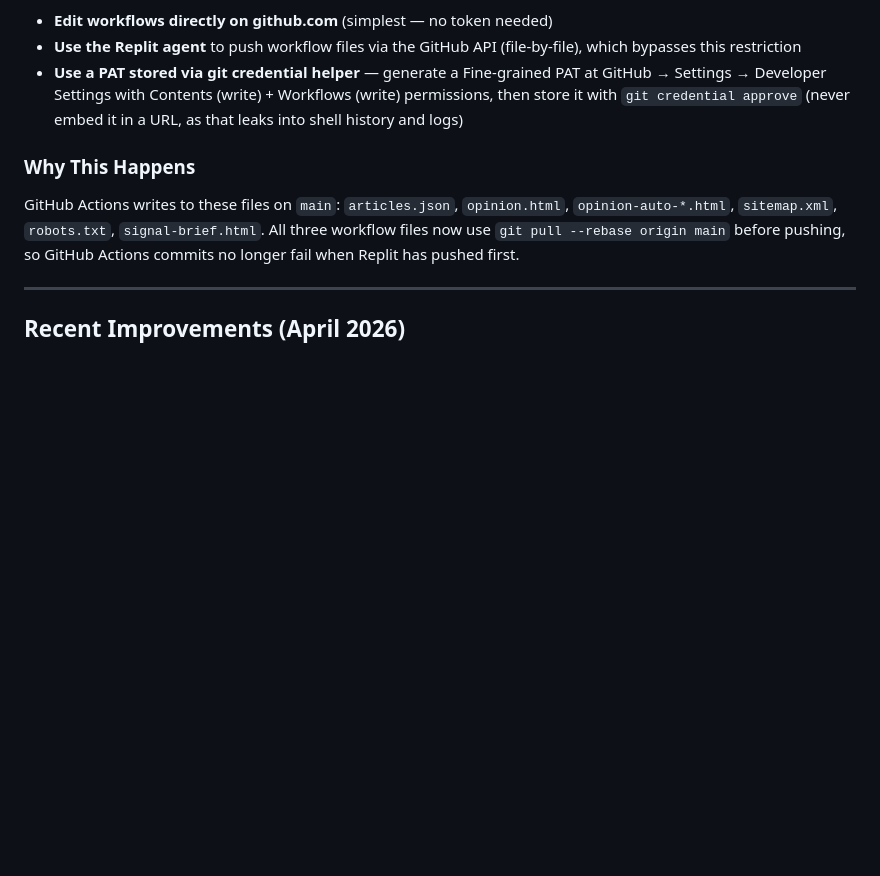
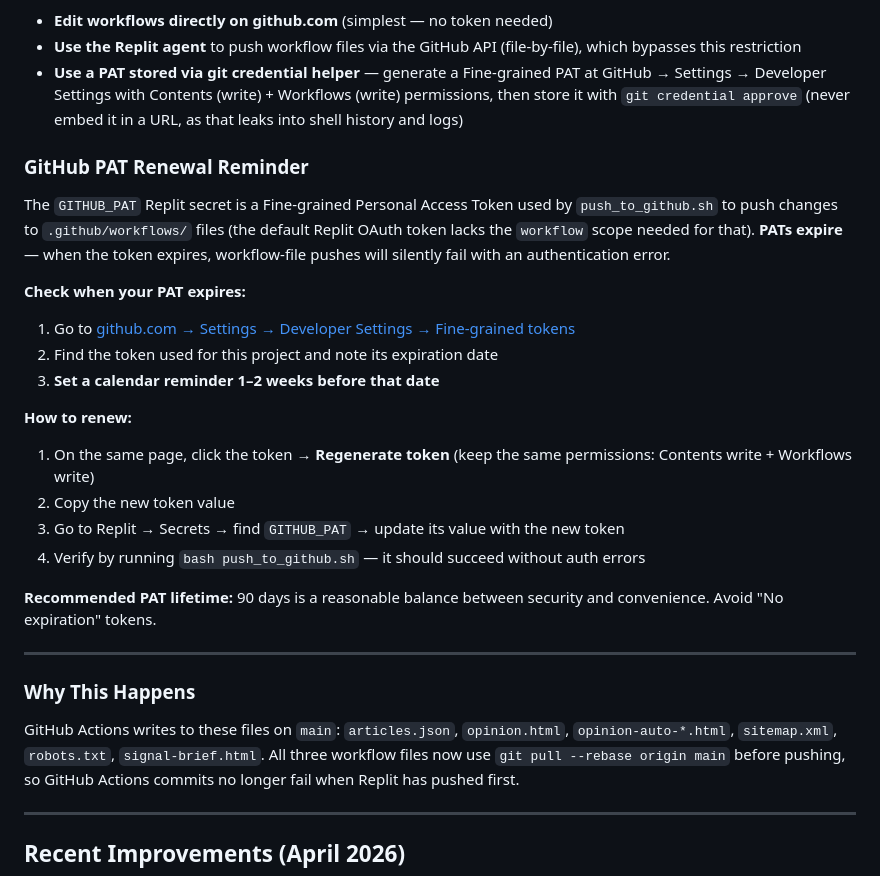
Before and after one commit to ayye79-wq/HornUpdates, a Markdown page: replit.md, the part around the change. GitHub-like rendering; blank space fills up the shorter version.

Commit message:
Add GitHub PAT renewal reminder to replit.md
Task: Set a reminder to renew the GitHub token before it expires

The GITHUB_PAT Replit secret (used by push_to_github.sh to push
.github/workflows/ files) is a Fine-grained PAT that expires. When it
expires, workflow-file pushes silently fail with an auth error.

Changes made:
- Added a "GitHub PAT Renewal Reminder" section to replit.md, placed
  directly within the existing "GitHub Sync" section alongside the other
  PAT guidance. The section covers:
    * Why the PAT matters and what breaks when it expires
    * How to find the current token's expiration date on github.com
    * A prompt to set a calendar reminder 1–2 weeks before expiry
    * Step-by-step renewal instructions (regenerate → copy → update
      Replit secret → verify with push_to_github.sh)
    * Recommendation for a 90-day token lifetime

No code changes were made; this is purely documentation.

A follow-up task (#10) was proposed to add an automated GitHub Actions
workflow that checks the PAT expiration via the API and sends an alert,
providing a more reliable safety net than a manual calendar reminder.

Replit-Task-Id: 2d63e020-8675-423a-a65c-d97222b816c6

```diff
--- a/replit.md
+++ b/replit.md
@@ -63,6 +63,25 @@ The Replit GitHub OAuth token does **not** have the `workflow` scope, so pushing
 - **Use the Replit agent** to push workflow files via the GitHub API (file-by-file), which bypasses this restriction
 - **Use a PAT stored via git credential helper** — generate a Fine-grained PAT at GitHub → Settings → Developer Settings with Contents (write) + Workflows (write) permissions, then store it with `git credential approve` (never embed it in a URL, as that leaks into shell history and logs)
 
+### GitHub PAT Renewal Reminder
+
+The `GITHUB_PAT` Replit secret is a Fine-grained Personal Access Token used by `push_to_github.sh` to push changes to `.github/workflows/` files (the default Replit OAuth token lacks the `workflow` scope needed for that). **PATs expire** — when the token expires, workflow-file pushes will silently fail with an authentication error.
+
+**Check when your PAT expires:**
+1. Go to [github.com → Settings → Developer Settings → Fine-grained tokens](https://github.com/settings/tokens?type=beta)
+2. Find the token used for this project and note its expiration date
+3. **Set a calendar reminder 1–2 weeks before that date**
+
+**How to renew:**
+1. On the same page, click the token → **Regenerate token** (keep the same permissions: Contents write + Workflows write)
+2. Copy the new token value
+3. Go to Replit → Secrets → find `GITHUB_PAT` → update its value with the new token
+4. Verify by running `bash push_to_github.sh` — it should succeed without auth errors
+
+**Recommended PAT lifetime:** 90 days is a reasonable balance between security and convenience. Avoid "No expiration" tokens.
+
+---
+
 ### Why This Happens
 
 GitHub Actions writes to these files on `main`: `articles.json`, `opinion.html`, `opinion-auto-*.html`, `sitemap.xml`, `robots.txt`, `signal-brief.html`. All three workflow files now use `git pull --rebase origin main` before pushing, so GitHub Actions commits no longer fail when Replit has pushed first.
```
